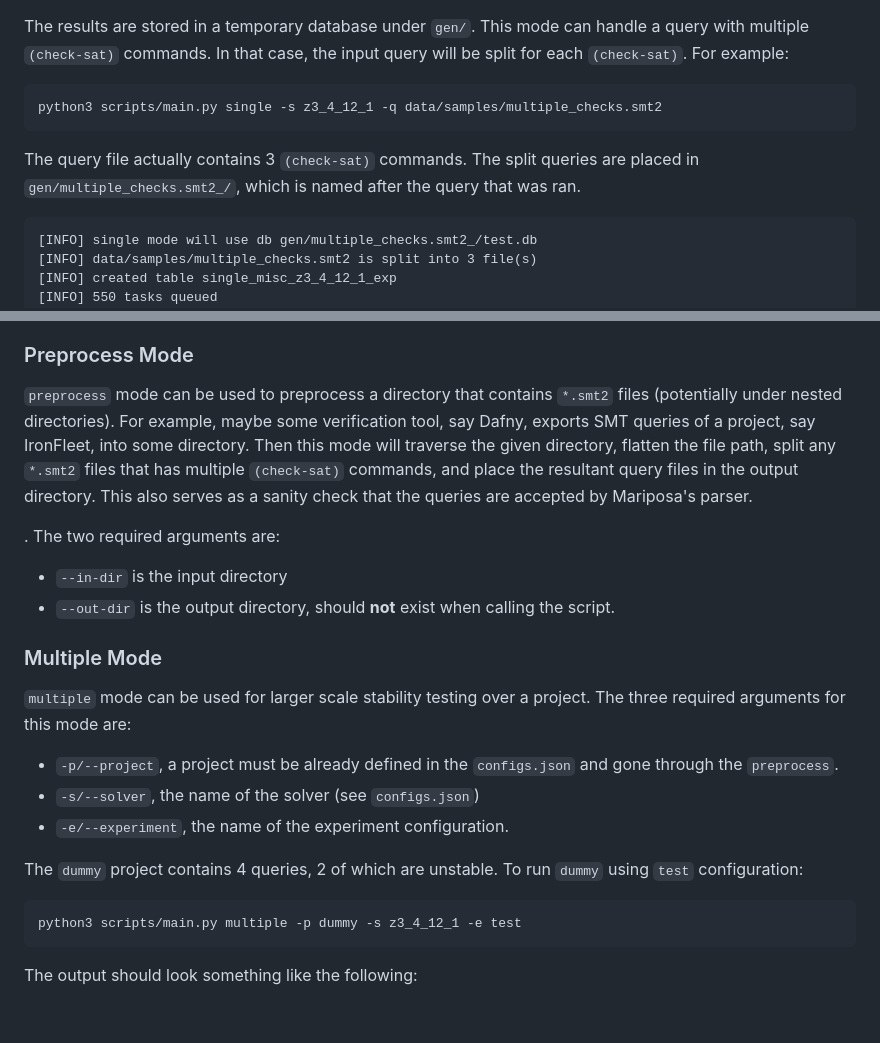
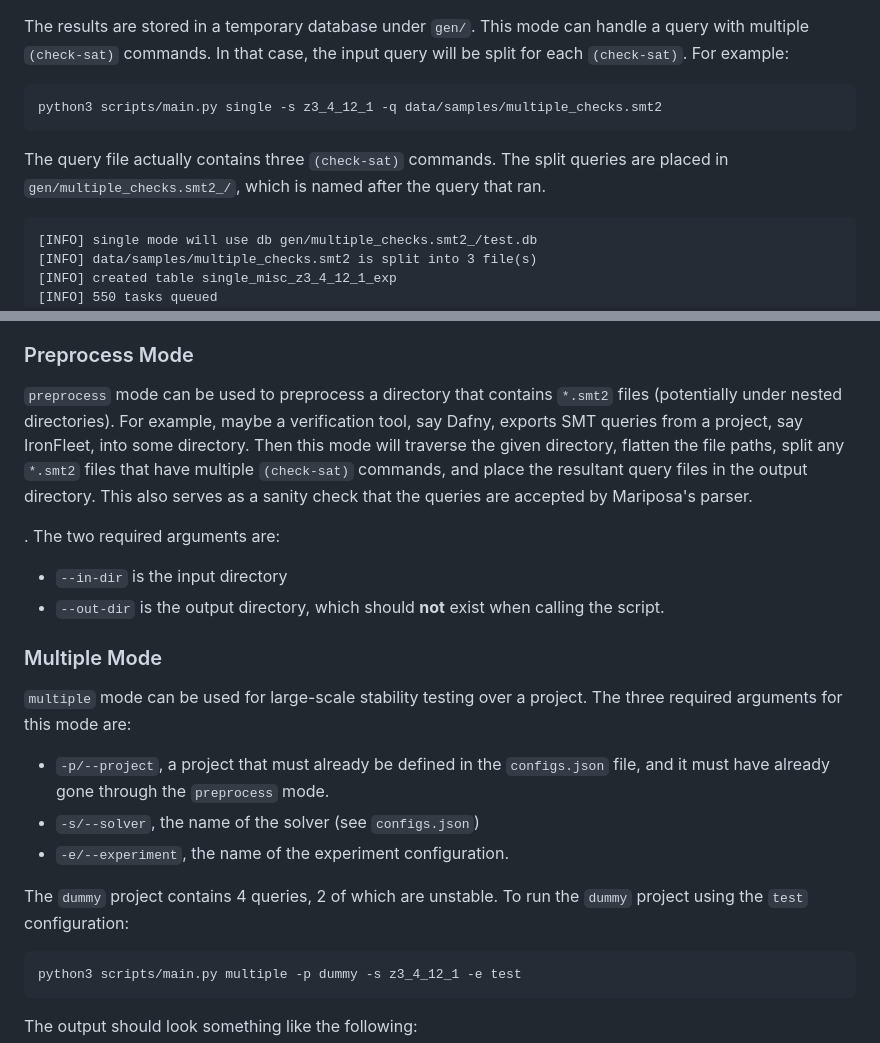
Before and after one commit to secure-foundations/mariposa, a Markdown page: README.md, 2 parts joined by grey strips. Rendered like a GitHub page; blank space fills up the shorter version.

````diff
--- a/README.md
+++ b/README.md
@@ -167,7 +163,7 @@ The results are stored in a temporary database under `gen/`. This mode can handl
 ```
 python3 scripts/main.py single -s z3_4_12_1 -q data/samples/multiple_checks.smt2
 ```
-The query file actually contains 3 `(check-sat)` commands. The split queries are placed in `gen/multiple_checks.smt2_/`, which is named after the query that was ran.
+The query file actually contains three `(check-sat)` commands. The split queries are placed in `gen/multiple_checks.smt2_/`, which is named after the query that ran.
 ```
 [INFO] single mode will use db gen/multiple_checks.smt2_/test.db
 [INFO] data/samples/multiple_checks.smt2 is split into 3 file(s)
@@ -210,22 +206,22 @@ The above will load the temporary database.
 ### Preprocess Mode
 
 `preprocess` mode can be used to preprocess a directory that contains  `*.smt2` files (potentially under nested directories).
-For example, maybe some verification tool, say Dafny, exports SMT queries of a project, say IronFleet, into some directory.
-Then this mode will traverse the given directory, flatten the file path, split any `*.smt2` files that has multiple `(check-sat)` commands, and place the resultant query files in the output directory.
+For example, maybe a verification tool, say Dafny, exports SMT queries from a project, say IronFleet, into some directory.
+Then this mode will traverse the given directory, flatten the file paths, split any `*.smt2` files that have multiple `(check-sat)` commands, and place the resultant query files in the output directory.
 This also serves as a sanity check that the queries are accepted by Mariposa's parser.
 
 . The two required arguments are:
 * `--in-dir` is the input directory
-* `--out-dir` is the output directory, should **not** exist when calling the script.
+* `--out-dir` is the output directory, which should **not** exist when calling the script.
 
 ### Multiple Mode
 
-`multiple` mode can be used for larger scale stability testing over a project. The three required arguments for this mode are:
-* `-p/--project`, a project must be already defined in the `configs.json` and gone through the `preprocess`.
+`multiple` mode can be used for large-scale stability testing over a project. The three required arguments for this mode are:
+* `-p/--project`, a project that must already be defined in the `configs.json` file, and it must have already gone through the `preprocess` mode.
 * `-s/--solver`, the name of the solver (see `configs.json`)
 * `-e/--experiment`, the name of the experiment configuration.
 
-The `dummy` project contains 4 queries, 2 of which are unstable. To run `dummy` using `test` configuration:
+The `dummy` project contains 4 queries, 2 of which are unstable. To run the `dummy` project using the `test` configuration:
 ```
 python3 scripts/main.py multiple -p dummy -s z3_4_12_1 -e test
 ```
````
Also changed, not shown: other parts of README.md (+30 -34 lines).
